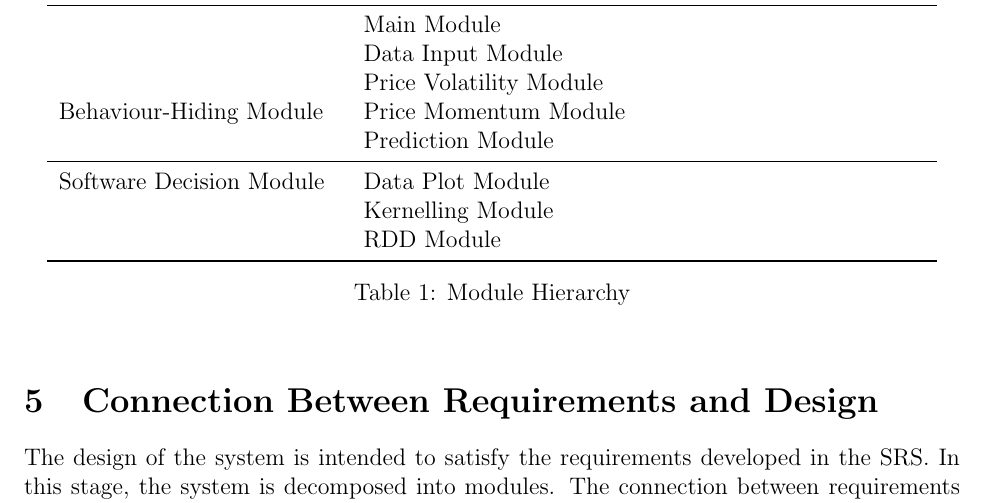
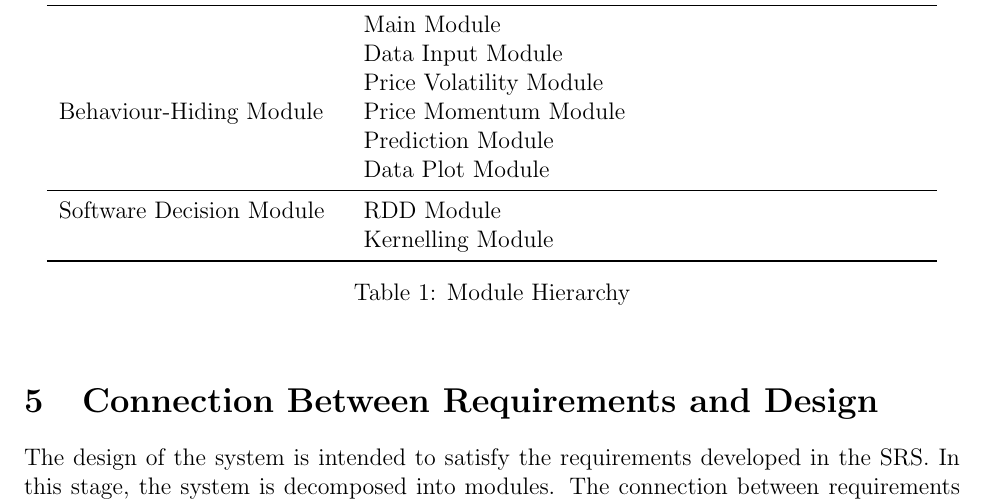
Before and after one commit to renjiezhang/CAS-741, a LaTeX document (Doc/Design/MG/MG.tex): part of page 6 of 11, cut so that both start at the same text. Compiled offline with pdfLaTeX.

Commit message:
sdsd
sdsd

```diff
--- a/Doc/Design/MG/MG.tex
+++ b/Doc/Design/MG/MG.tex
@@ -198,11 +198,12 @@ actually be implemented.
 & Price Volatility Module\\
 & Price Momentum Module\\
 & Prediction Module\\
+& Data Plot Module\\
 \midrule
 
-\multirow{1}{0.3\textwidth}{Software Decision Module} & Data Plot Module\\
+\multirow{1}{0.3\textwidth}{Software Decision Module}& RDD Module\\
 &Kernelling Module\\
-& RDD Module\\
+
 \bottomrule
 
 \end{tabular}
```
Also changed, not shown: Doc/Design/MIS/MIS.tex (+3 -2 lines), Doc/Design/MG/MG.pdf, Doc/Design/MIS/MIS.pdf.
